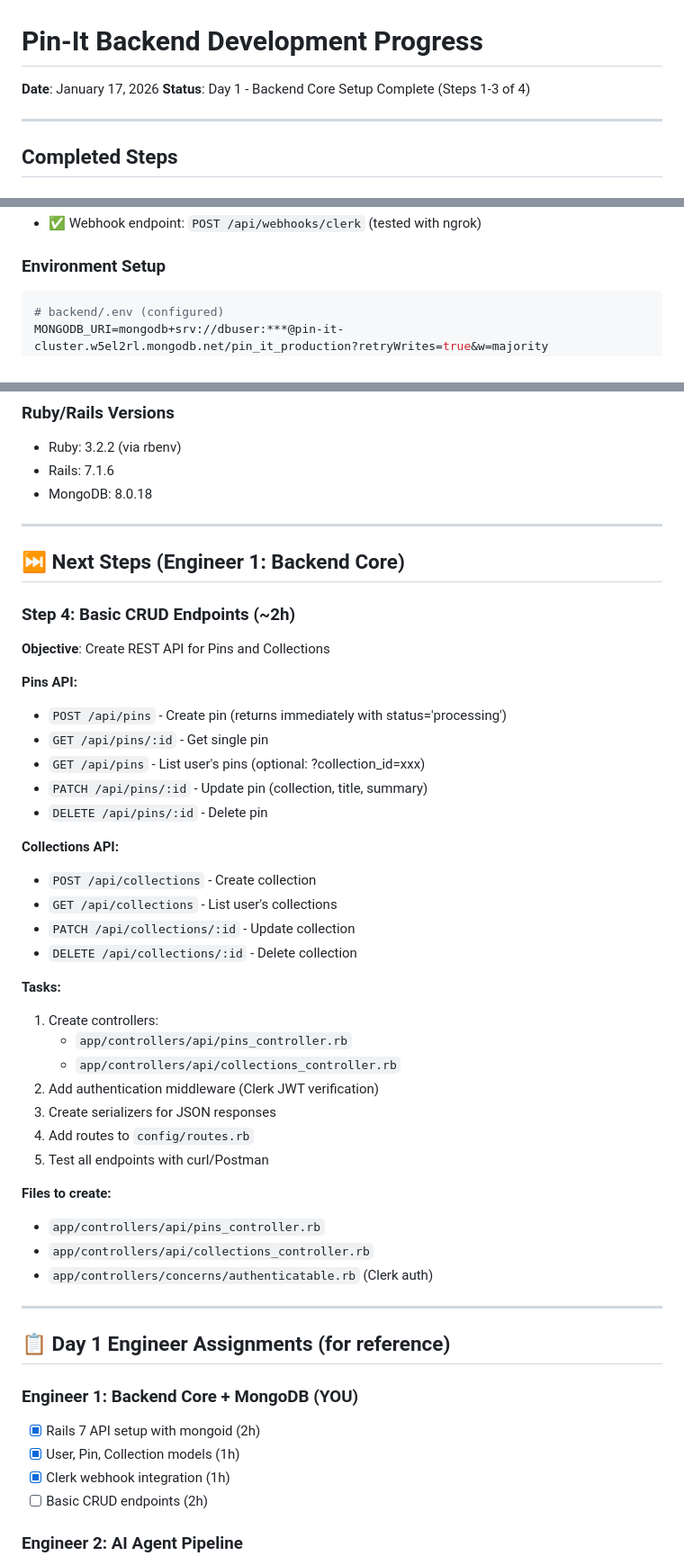
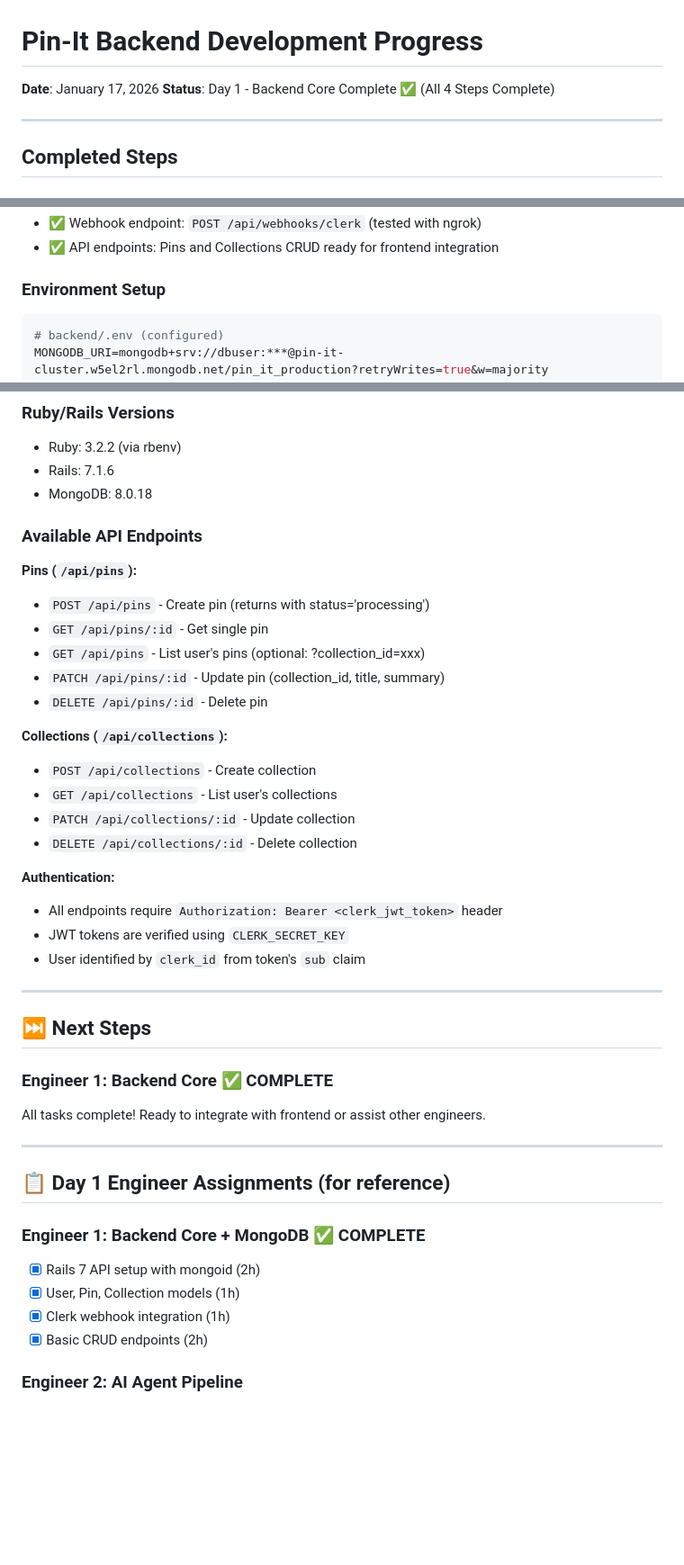
Before and after one commit to MaxChen102/UofTHacks13, a Markdown page: docs/backend-progress.md, 3 parts joined by grey strips. Shown at 90% size. GitHub-like rendering; blank space fills up the shorter version.

```diff
--- a/docs/backend-progress.md
+++ b/docs/backend-progress.md
@@ -1,7 +1,7 @@
 # Pin-It Backend Development Progress
 
 **Date**: January 17, 2026
-**Status**: Day 1 - Backend Core Setup Complete (Steps 1-3 of 4)
+**Status**: Day 1 - Backend Core Complete ✅ (All 4 Steps Complete)
 
 ---
 
@@ -103,4 +166,5 @@
 - ✅ Webhook endpoint: `POST /api/webhooks/clerk` (tested with ngrok)
+- ✅ API endpoints: Pins and Collections CRUD ready for frontend integration
 
 ### Environment Setup
 
@@ -126,55 +190,47 @@ ALLOWED_HOSTS=yourapp.com,api.yourapp.com (for production)
 - Rails: 7.1.6
 - MongoDB: 8.0.18
 
----
+### Available API Endpoints
 
-## ⏭️ Next Steps (Engineer 1: Backend Core)
+**Pins (`/api/pins`):**
 
-### Step 4: Basic CRUD Endpoints (~2h)
-
-**Objective**: Create REST API for Pins and Collections
-
-**Pins API:**
-
-- `POST /api/pins` - Create pin (returns immediately with status='processing')
+- `POST /api/pins` - Create pin (returns with status='processing')
 - `GET /api/pins/:id` - Get single pin
 - `GET /api/pins` - List user's pins (optional: ?collection_id=xxx)
-- `PATCH /api/pins/:id` - Update pin (collection, title, summary)
+- `PATCH /api/pins/:id` - Update pin (collection_id, title, summary)
 - `DELETE /api/pins/:id` - Delete pin
 
-**Collections API:**
+**Collections (`/api/collections`):**
 
 - `POST /api/collections` - Create collection
 - `GET /api/collections` - List user's collections
 - `PATCH /api/collections/:id` - Update collection
 - `DELETE /api/collections/:id` - Delete collection
 
-**Tasks:**
+**Authentication:**
 
-1. Create controllers:
-   - `app/controllers/api/pins_controller.rb`
-   - `app/controllers/api/collections_controller.rb`
-2. Add authentication middleware (Clerk JWT verification)
-3. Create serializers for JSON responses
-4. Add routes to `config/routes.rb`
-5. Test all endpoints with curl/Postman
+- All endpoints require `Authorization: Bearer <clerk_jwt_token>` header
+- JWT tokens are verified using `CLERK_SECRET_KEY`
+- User identified by `clerk_id` from token's `sub` claim
 
-**Files to create:**
+---
 
-- `app/controllers/api/pins_controller.rb`
-- `app/controllers/api/collections_controller.rb`
-- `app/controllers/concerns/authenticatable.rb` (Clerk auth)
+## ⏭️ Next Steps
+
+### Engineer 1: Backend Core ✅ COMPLETE
+
+All tasks complete! Ready to integrate with frontend or assist other engineers.
 
 ---
 
 ## 📋 Day 1 Engineer Assignments (for reference)
 
-### Engineer 1: Backend Core + MongoDB (YOU)
+### Engineer 1: Backend Core + MongoDB ✅ COMPLETE
 
 - [x] Rails 7 API setup with mongoid (2h)
 - [x] User, Pin, Collection models (1h)
 - [x] Clerk webhook integration (1h)
-- [ ] Basic CRUD endpoints (2h)
+- [x] Basic CRUD endpoints (2h)
 
 ### Engineer 2: AI Agent Pipeline
 
```
Also changed, not shown: other parts of docs/backend-progress.md (+130 -10 lines).
